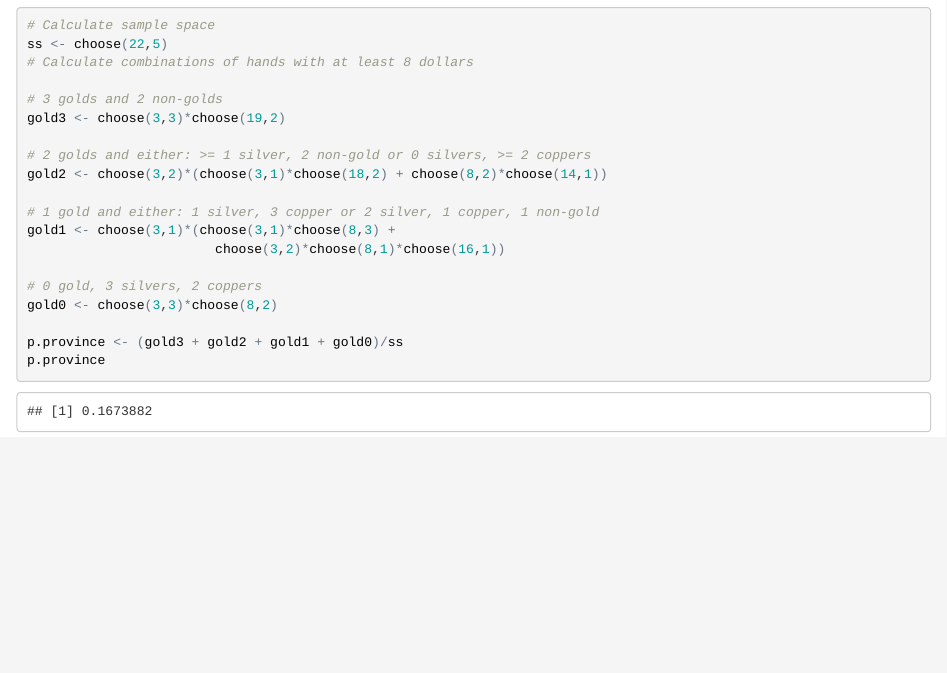
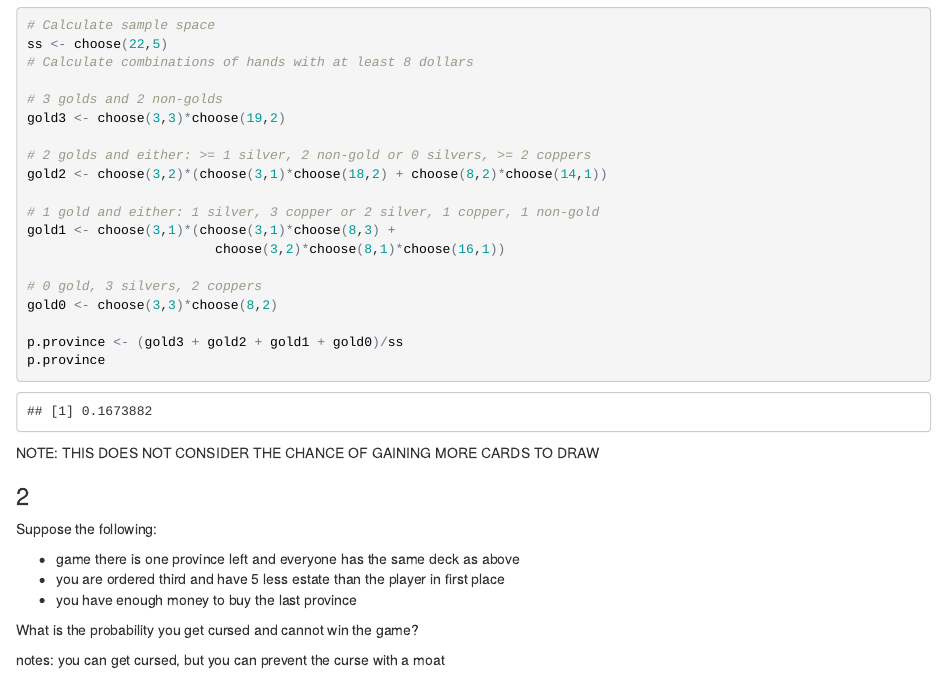
Before and after one commit to ejarce/math_391, an R Markdown document (dominion/proj_work.Rmd): the page in a window 1100 px wide, from 410 px down. The pictures show the output file dominion/proj_work.html that the author committed with the source, opened offline.

Commit message:
presented second question

````diff
--- a/dominion/proj_work.Rmd
+++ b/dominion/proj_work.Rmd
@@ -45,3 +45,17 @@ gold0 <- choose(3,3)*choose(8,2)
 p.province <- (gold3 + gold2 + gold1 + gold0)/ss
 p.province
 ```
+
+NOTE: THIS DOES NOT CONSIDER THE CHANCE OF GAINING MORE CARDS TO DRAW
+
+### 2
+
+Suppose the following:
+
+* game there is one province left and everyone has the same deck as above
+* you are ordered third and have 5 less estate than the player in first place
+* you have enough money to buy the last province
+
+What is the probability you get cursed and cannot win the game?
+
+notes: you can get cursed, but you can prevent the curse with a moat
````
Also changed, not shown: dominion/proj_work.html.
